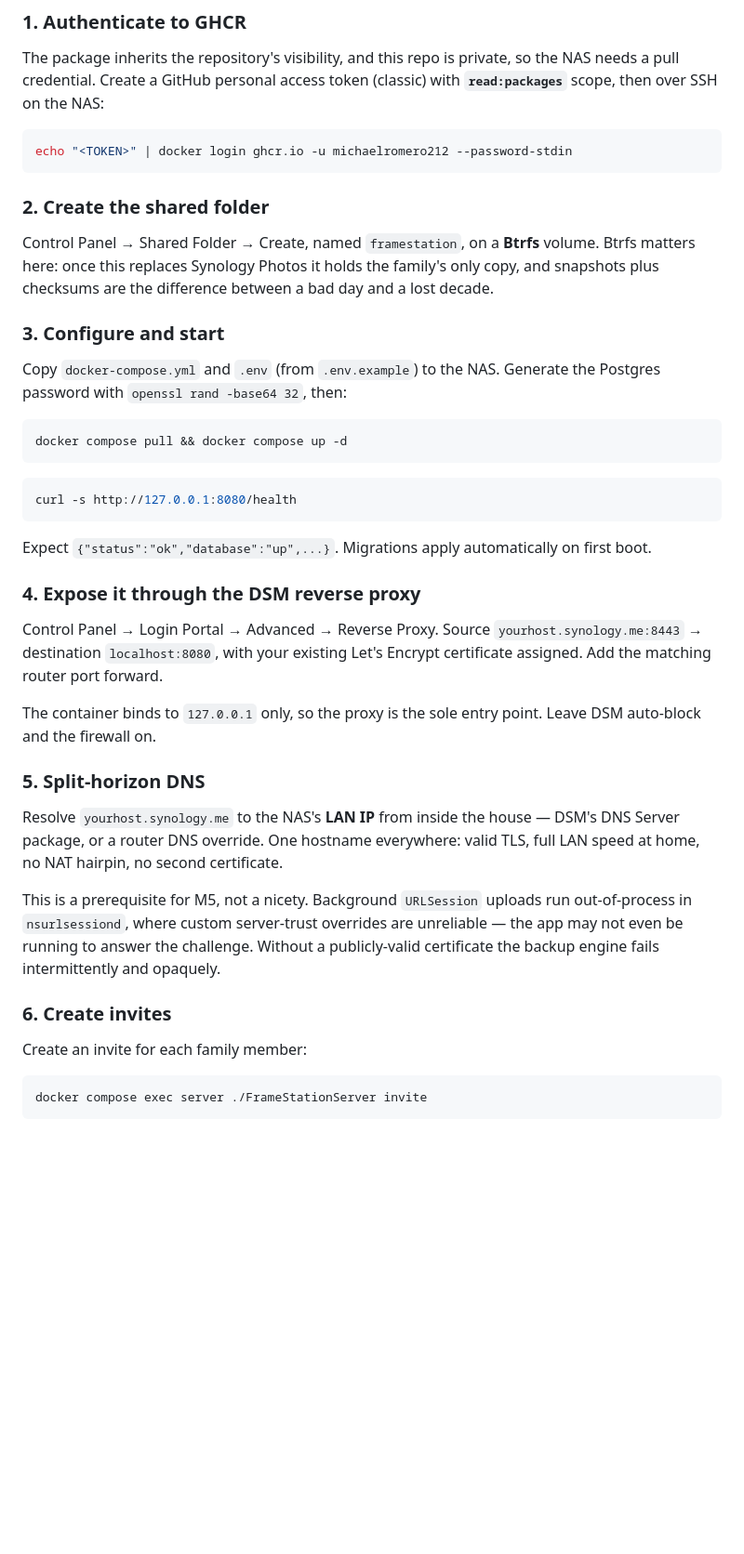
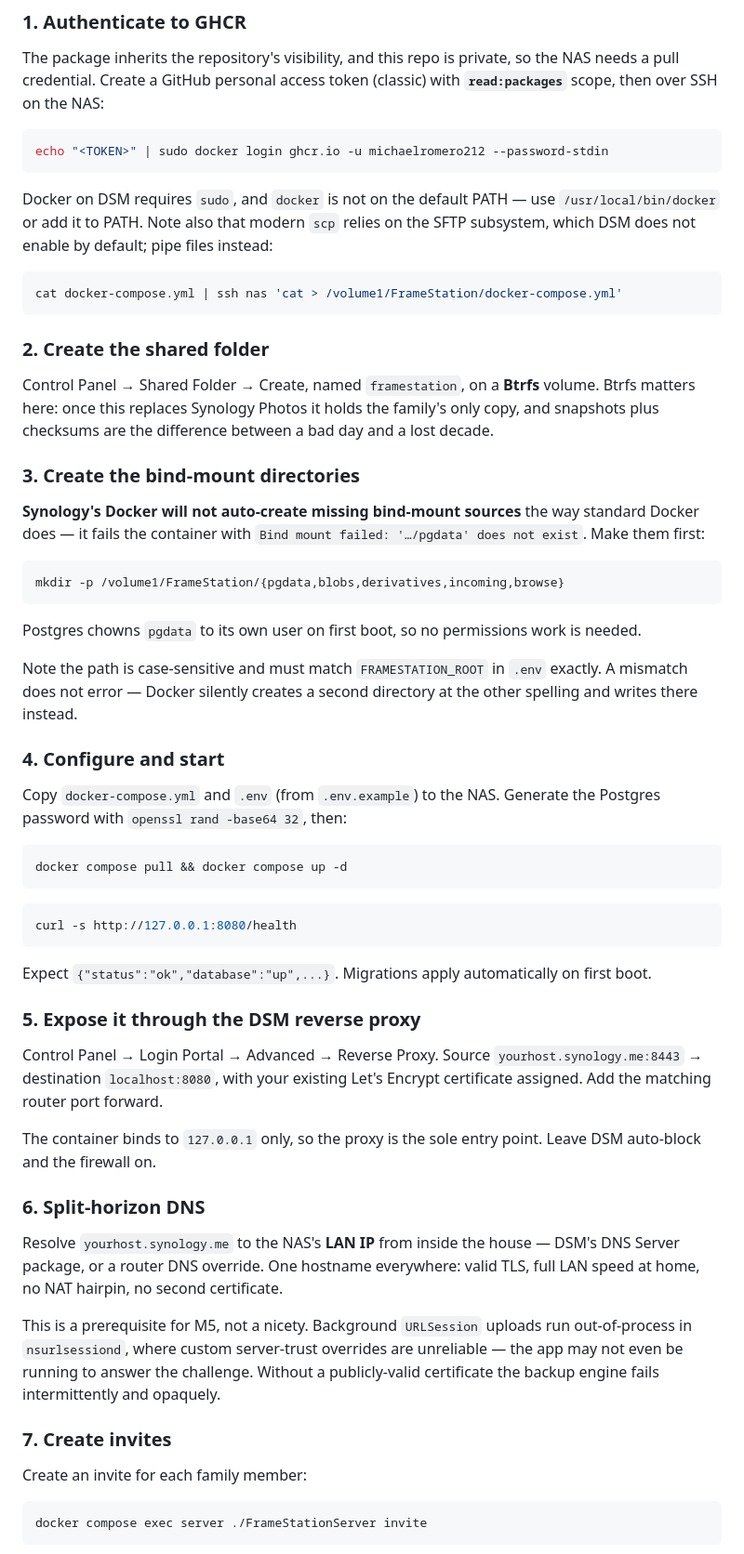
Before and after one commit to michaelromero212/synology-photos-station, a Markdown page: README.md, the part around the change. Shown at 93% size. Rendered like a GitHub page; blank space fills up the shorter version.

Commit message:
Document the Synology deploy gotchas found doing a real deploy
Three things that only surface on actual DSM hardware:

Synology's Docker does not auto-create missing bind-mount source
directories the way standard Docker does — it fails the container
outright. pgdata and friends must exist first.

The shared-folder path is case-sensitive and must match
FRAMESTATION_ROOT exactly. A mismatch does not error; Docker quietly
creates a second directory at the other spelling and writes there,
outside the DSM shared folder.

docker requires sudo on DSM and is not on the default PATH, and modern
scp relies on an SFTP subsystem DSM leaves disabled, so config files
have to be piped over ssh instead.

Verified: server live on the NAS, /health reporting ok with all five
migrations applied.

Co-Authored-By: Claude Opus 5 <noreply@anthropic.com>

````diff
--- a/README.md
+++ b/README.md
@@ -274,7 +274,15 @@ the NAS needs a pull credential. Create a GitHub personal access token
 (classic) with **`read:packages`** scope, then over SSH on the NAS:
 
 ```bash
-echo "<TOKEN>" | docker login ghcr.io -u michaelromero212 --password-stdin
+echo "<TOKEN>" | sudo docker login ghcr.io -u michaelromero212 --password-stdin
+```
+
+Docker on DSM requires `sudo`, and `docker` is not on the default PATH — use
+`/usr/local/bin/docker` or add it to PATH. Note also that modern `scp` relies on
+the SFTP subsystem, which DSM does not enable by default; pipe files instead:
+
+```bash
+cat docker-compose.yml | ssh nas 'cat > /volume1/FrameStation/docker-compose.yml'
 ```
 
 ### 2. Create the shared folder
@@ -284,7 +292,24 @@ volume. Btrfs matters here: once this replaces Synology Photos it holds the
 family's only copy, and snapshots plus checksums are the difference between a
 bad day and a lost decade.
 
-### 3. Configure and start
+### 3. Create the bind-mount directories
+
+**Synology's Docker will not auto-create missing bind-mount sources** the way
+standard Docker does — it fails the container with
+`Bind mount failed: '…/pgdata' does not exist`. Make them first:
+
+```bash
+mkdir -p /volume1/FrameStation/{pgdata,blobs,derivatives,incoming,browse}
+```
+
+Postgres chowns `pgdata` to its own user on first boot, so no permissions work
+is needed.
+
+Note the path is case-sensitive and must match `FRAMESTATION_ROOT` in `.env`
+exactly. A mismatch does not error — Docker silently creates a second directory
+at the other spelling and writes there instead.
+
+### 4. Configure and start
 
 Copy `docker-compose.yml` and `.env` (from `.env.example`) to the NAS. Generate
 the Postgres password with `openssl rand -base64 32`, then:
@@ -300,7 +325,7 @@ curl -s http://127.0.0.1:8080/health
 Expect `{"status":"ok","database":"up",...}`. Migrations apply automatically on
 first boot.
 
-### 4. Expose it through the DSM reverse proxy
+### 5. Expose it through the DSM reverse proxy
 
 Control Panel → Login Portal → Advanced → Reverse Proxy. Source
 `yourhost.synology.me:8443` → destination `localhost:8080`, with your existing
@@ -309,7 +334,7 @@ Let's Encrypt certificate assigned. Add the matching router port forward.
 The container binds to `127.0.0.1` only, so the proxy is the sole entry point.
 Leave DSM auto-block and the firewall on.
 
-### 5. Split-horizon DNS
+### 6. Split-horizon DNS
 
 Resolve `yourhost.synology.me` to the NAS's **LAN IP** from inside the house —
 DSM's DNS Server package, or a router DNS override. One hostname everywhere:
@@ -320,7 +345,7 @@ run out-of-process in `nsurlsessiond`, where custom server-trust overrides are
 unreliable — the app may not even be running to answer the challenge. Without a
 publicly-valid certificate the backup engine fails intermittently and opaquely.
 
-### 6. Create invites
+### 7. Create invites
 
 Create an invite for each family member:
 
````
